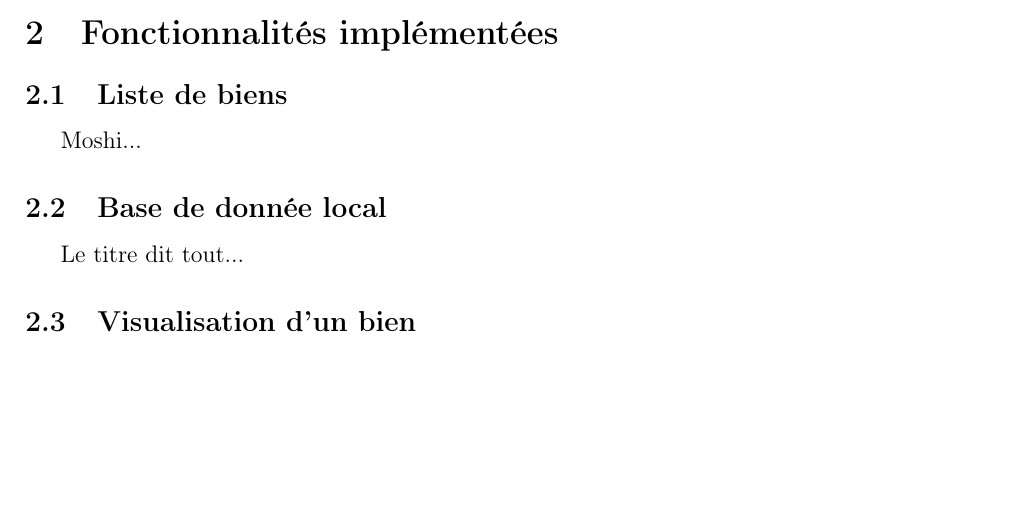
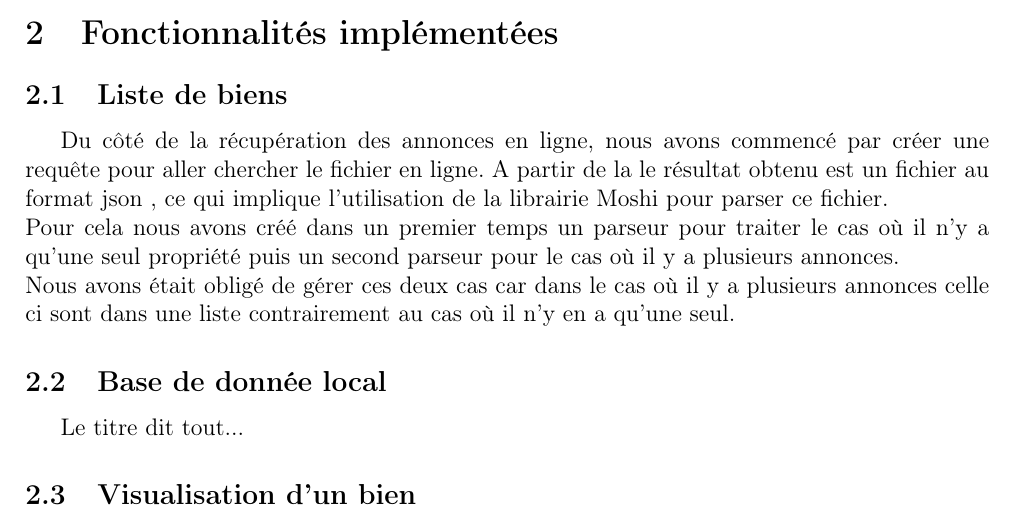
Before and after one commit to BaptisteMori/Application_vente_immobiliere_Android, a LaTeX document (rapport/rapport.tex): part of page 3 of 4, cut so that both start at the same text, the shorter picture padded with empty space. Compiled offline with pdfLaTeX.

Commit message:
rapport partie liste des bien (moshi)

```diff
--- a/rapport/rapport.tex
+++ b/rapport/rapport.tex
@@ -73,7 +73,10 @@ L'objectif de ce devoir était de réaliser une application de vente de biens im
 \section{Fonctionnalités implémentées}
 
 \subsection{Liste de biens}
-Moshi...
+Du côté de la récupération des annonces en ligne, nous avons commencé par créer une requête pour aller chercher le fichier en ligne.
+A partir de la le résultat obtenu est un fichier au format json , ce qui implique l'utilisation de la librairie Moshi pour parser ce fichier. \\
+Pour cela nous avons créé dans un premier temps un parseur pour traiter le cas où il n'y a qu'une seul propriété puis un second parseur pour le cas où il y a plusieurs annonces.\\
+Nous avons était obligé de gérer ces deux cas car dans le cas où il y a plusieurs annonces celle ci sont dans une liste contrairement au cas où il n'y en a qu'une seul.
 
 \subsection{Base de donnée local}
 Le titre dit tout...
```
Also changed, not shown: rapport/rapport.pdf, 4 other files.
